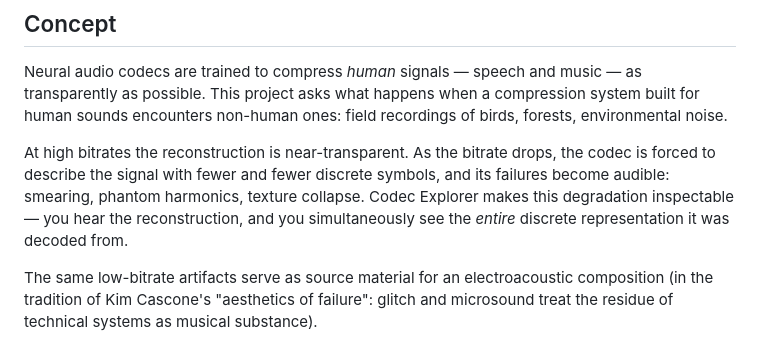
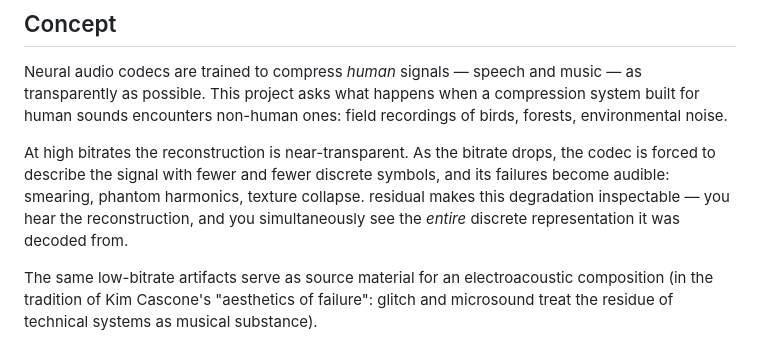
Before and after one commit to rrrrea/actam--25, a Markdown page: README.md, the part around the change. Drawn GitHub-style.

Commit message:
Fix project description terminology
Updated the project description to replace 'Codec Explorer' with 'residual' for accuracy.

```diff
--- a/README.md
+++ b/README.md
@@ -19,7 +19,7 @@ Live demo: `[https://bianr233.github.io/actam--25/](https://bianr233.github.io/a
 
 Neural audio codecs are trained to compress *human* signals — speech and music — as transparently as possible. This project asks what happens when a compression system built for human sounds encounters non-human ones: field recordings of birds, forests, environmental noise.
 
-At high bitrates the reconstruction is near-transparent. As the bitrate drops, the codec is forced to describe the signal with fewer and fewer discrete symbols, and its failures become audible: smearing, phantom harmonics, texture collapse. Codec Explorer makes this degradation inspectable — you hear the reconstruction, and you simultaneously see the *entire* discrete representation it was decoded from.
+At high bitrates the reconstruction is near-transparent. As the bitrate drops, the codec is forced to describe the signal with fewer and fewer discrete symbols, and its failures become audible: smearing, phantom harmonics, texture collapse. residual makes this degradation inspectable — you hear the reconstruction, and you simultaneously see the *entire* discrete representation it was decoded from.
 
 The same low-bitrate artifacts serve as source material for an electroacoustic composition (in the tradition of Kim Cascone's "aesthetics of failure": glitch and microsound treat the residue of technical systems as musical substance).
 
```
